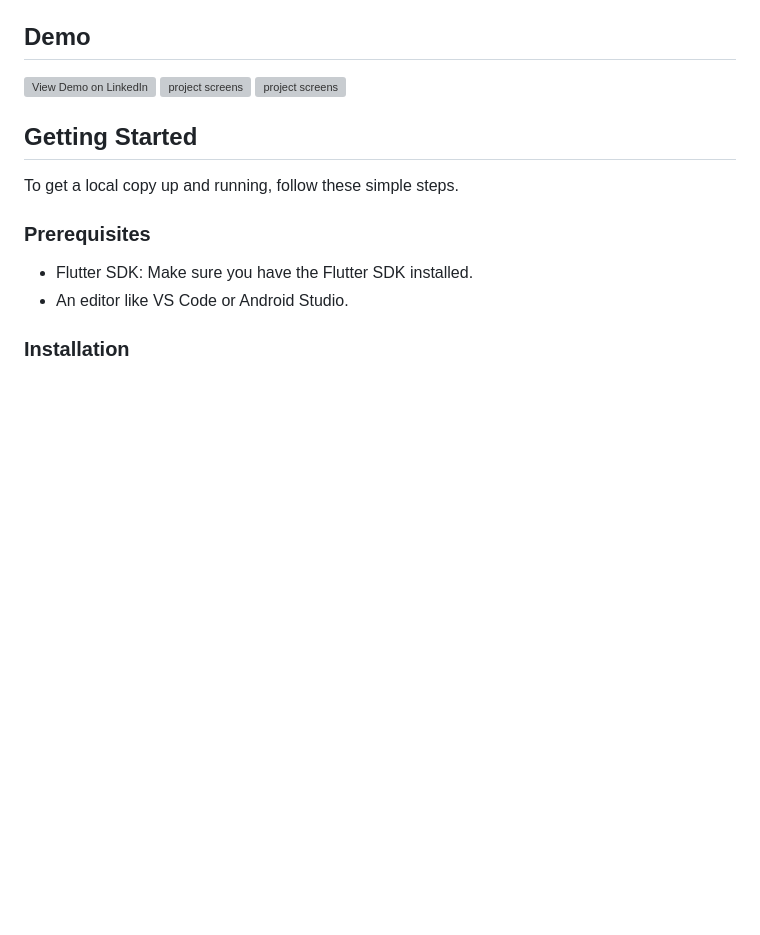
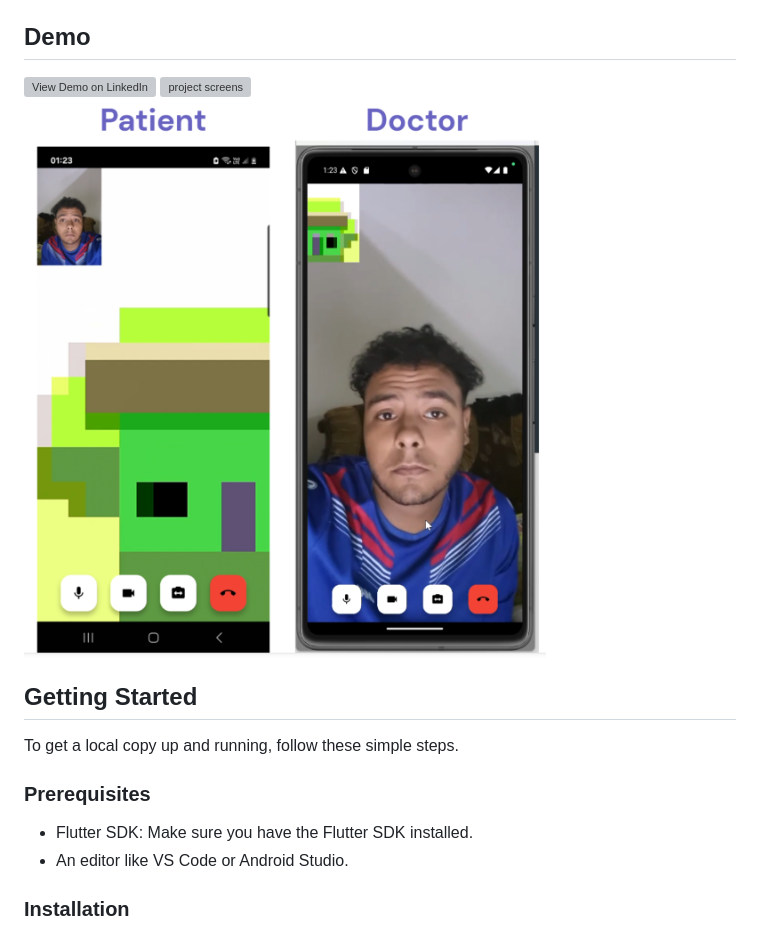
Before and after one commit to karim1256/Pesto_AI, a Markdown page: README.md, the part around the change. GitHub-like rendering; blank space fills up the shorter version; grey boxes are pictures that could not be loaded.

```diff
--- a/README.md
+++ b/README.md
@@ -54,7 +54,7 @@ The project is organized into logical directories to maintain a clean and scalab
 
 [![View Demo on LinkedIn](screenshots/linkedin-demo-thumbnail.png)](https://www.linkedin.com/posts/karim-mamdouh-780086301_graduationproject-ai-flutter-activity-7341229163049013249-KXqB)
 ![project screens](https://github.com/karim1256/Pesto_AI/issues/1#issue-3471995289)
-![project screens](https://github.com/karim1256/Pesto_AI/issues/1#issue-3471995289)
+![project screen](https://github.com/karim1256/Pesto_AI/blob/main/Screenshot%202025-10-01%20073443.png)
 
 
 ## Getting Started
```
